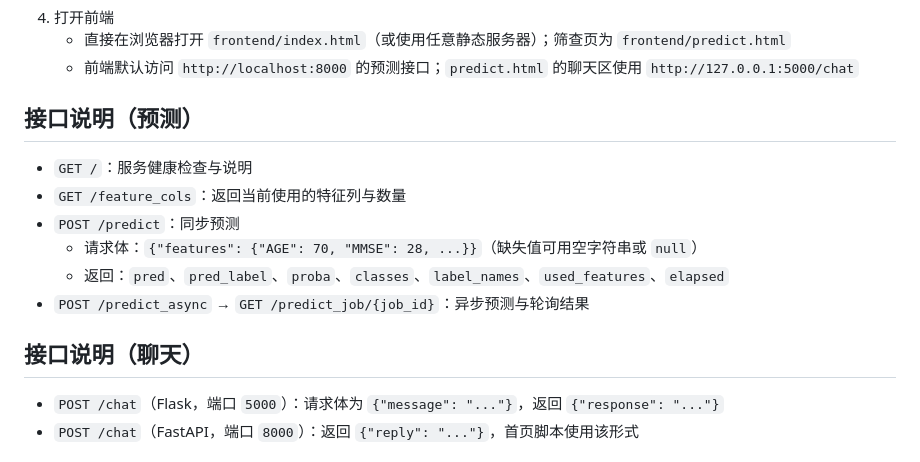
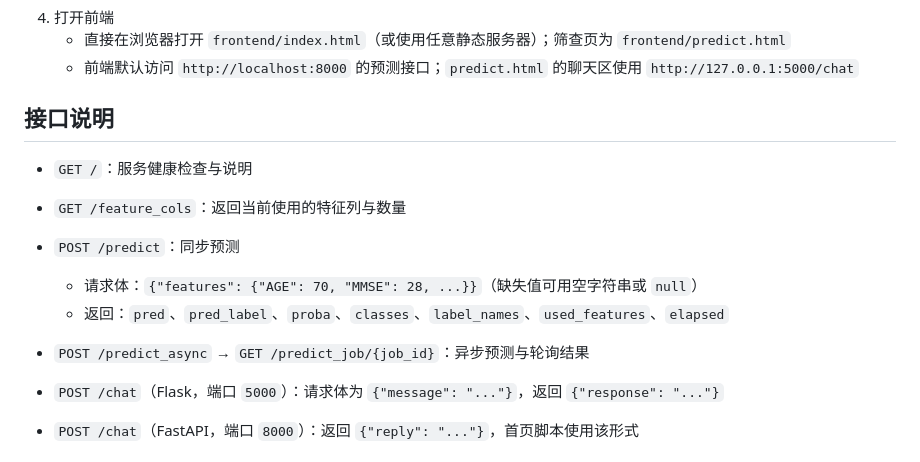
Before and after one commit to dongzj56/Neural_Compass, a Markdown page: README.md, the part around the change. Drawn GitHub-style.

```diff
--- a/README.md
+++ b/README.md
@@ -45,7 +45,7 @@ python backend/app.py
    - 直接在浏览器打开 `frontend/index.html`（或使用任意静态服务器）；筛查页为 `frontend/predict.html`
    - 前端默认访问 `http://localhost:8000` 的预测接口；`predict.html` 的聊天区使用 `http://127.0.0.1:5000/chat`
 
-## 接口说明（预测）
+## 接口说明
 - `GET /`：服务健康检查与说明
 - `GET /feature_cols`：返回当前使用的特征列与数量
 - `POST /predict`：同步预测
@@ -53,7 +53,6 @@ python backend/app.py
   - 返回：`pred`、`pred_label`、`proba`、`classes`、`label_names`、`used_features`、`elapsed`
 - `POST /predict_async` → `GET /predict_job/{job_id}`：异步预测与轮询结果
 
-## 接口说明（聊天）
 - `POST /chat`（Flask，端口 `5000`）：请求体为 `{"message": "..."}`，返回 `{"response": "..."}`
 - `POST /chat`（FastAPI，端口 `8000`）：返回 `{"reply": "..."}`，首页脚本使用该形式
 
```
